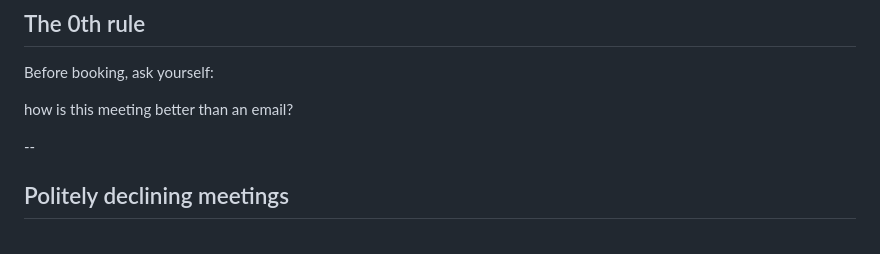
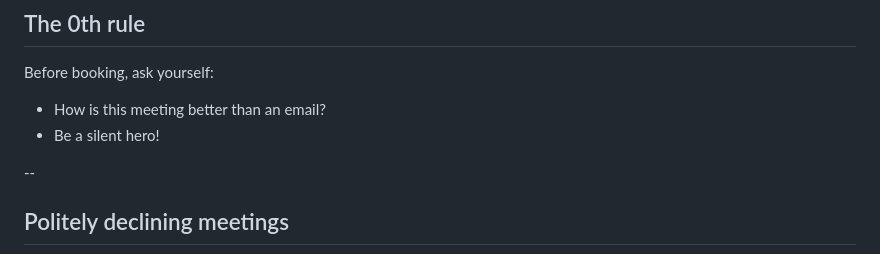
Before and after one commit to PabRod/chairing-meetings-slides, a Markdown page: Slides.md, the part around one of its changes. GitHub-like rendering.

```diff
--- a/Slides.md
+++ b/Slides.md
@@ -90,7 +91,8 @@ note: The best outcome is often avoiding the meeting altogether.
 
 Before booking, ask yourself:
 
-how is this meeting better than an email?
++ How is this meeting better than an email?
++ Be a silent hero!
 
 --
 ## Politely declining meetings
```
Also changed, not shown: other parts of Slides.md (+9 -4 lines), img/qr.png (added).
